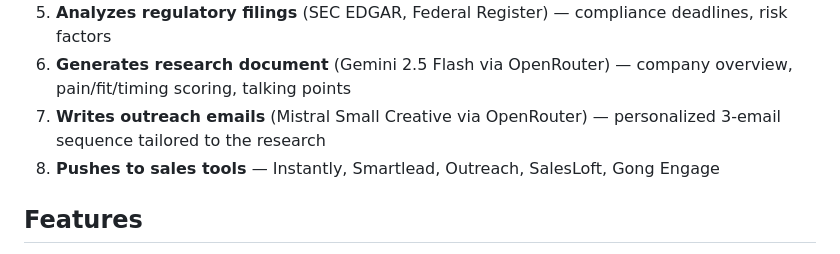
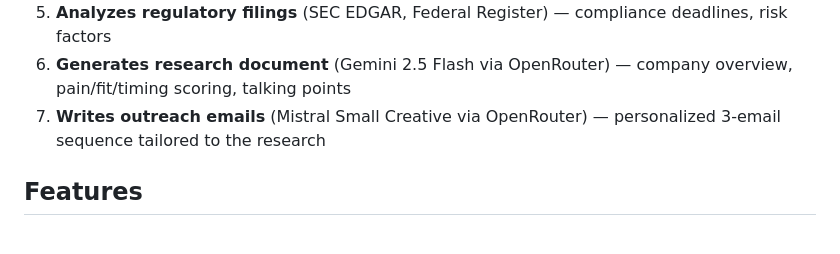
Before and after one commit to KeatonForrest/auggie, a Markdown page: README.md, the part around the change. Rendered like a GitHub page.

```diff
--- a/README.md
+++ b/README.md
@@ -13,7 +13,6 @@ AI-powered account research for sales teams. Enter a company URL, get deep resea
 5. **Analyzes regulatory filings** (SEC EDGAR, Federal Register) — compliance deadlines, risk factors
 6. **Generates research document** (Gemini 2.5 Flash via OpenRouter) — company overview, pain/fit/timing scoring, talking points
 7. **Writes outreach emails** (Mistral Small Creative via OpenRouter) — personalized 3-email sequence tailored to the research
-8. **Pushes to sales tools** — Instantly, Smartlead, Outreach, SalesLoft, Gong Engage
 
 ## Features
 
```
